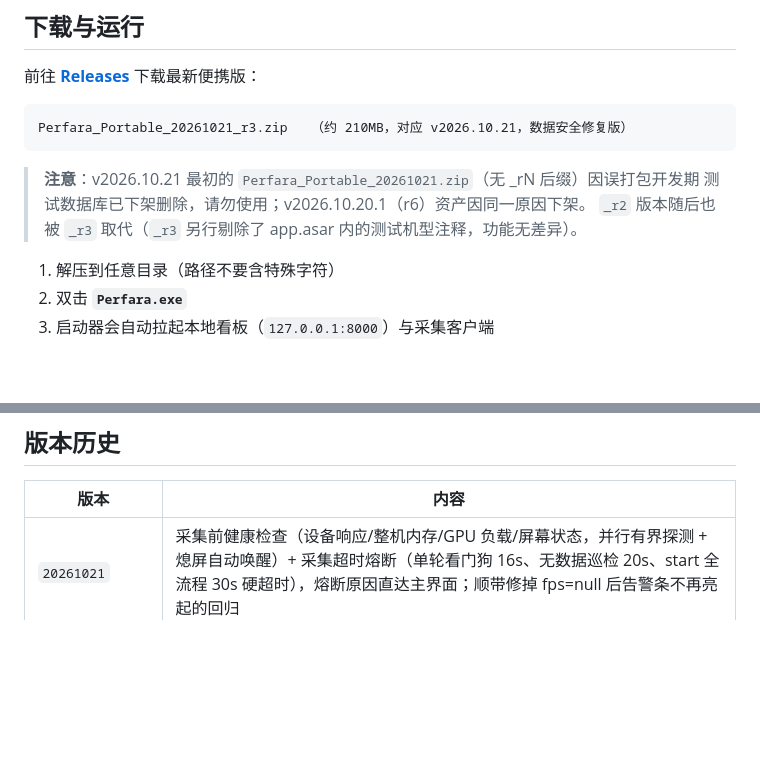
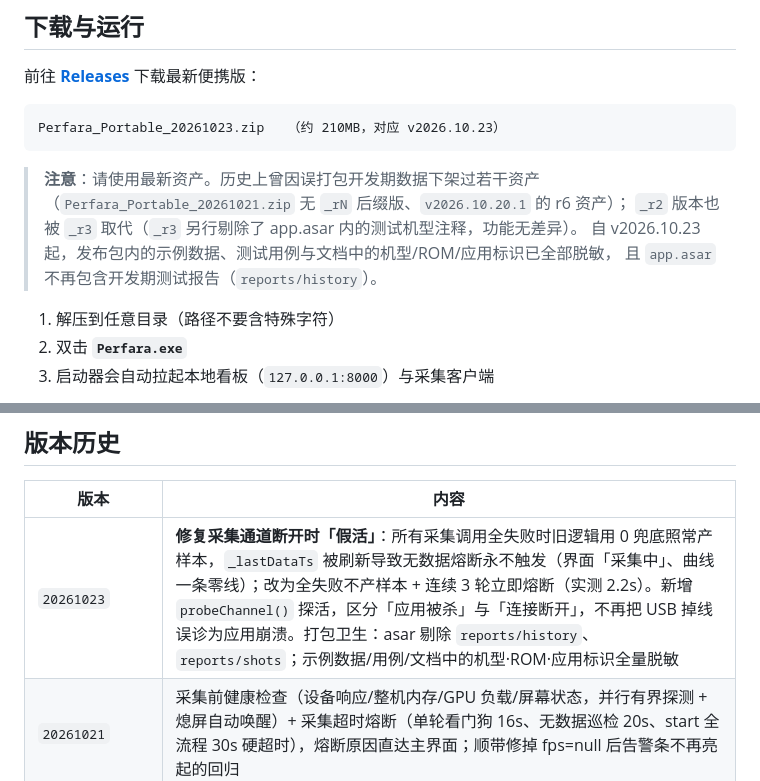
Before and after one commit to 45944831/perfara, a Markdown page: README.md, 2 parts joined by grey strips. GitHub-like rendering; blank space fills up the shorter version.

Commit message:
docs: 下载指引指向 v2026.10.23，补充脱敏与打包卫生说明

````diff
--- a/README.md
+++ b/README.md
@@ -275,12 +275,14 @@ CPU（系统 / 进程 / 各核心使用率与频率 / **CPU 限频**）、内存
 前往 [**Releases**](https://github.com/45944831/perfara/releases) 下载最新便携版：
 
 ```
-Perfara_Portable_20261021_r3.zip   （约 210MB，对应 v2026.10.21，数据安全修复版）
+Perfara_Portable_20261023.zip   （约 210MB，对应 v2026.10.23）
 ```
 
-> **注意**：v2026.10.21 最初的 `Perfara_Portable_20261021.zip`（无 _rN 后缀）因误打包开发期
-> 测试数据库已下架删除，请勿使用；v2026.10.20.1（r6）资产因同一原因下架。
-> `_r2` 版本随后也被 `_r3` 取代（`_r3` 另行剔除了 app.asar 内的测试机型注释，功能无差异）。
+> **注意**：请使用最新资产。历史上曾因误打包开发期数据下架过若干资产
+> （`Perfara_Portable_20261021.zip` 无 `_rN` 后缀版、`v2026.10.20.1` 的 r6 资产）；
+> `_r2` 版本也被 `_r3` 取代（`_r3` 另行剔除了 app.asar 内的测试机型注释，功能无差异）。
+> 自 v2026.10.23 起，发布包内的示例数据、测试用例与文档中的机型/ROM/应用标识已全部脱敏，
+> 且 `app.asar` 不再包含开发期测试报告（`reports/history`）。
 
 1. 解压到任意目录（路径不要含特殊字符）
 2. 双击 **`Perfara.exe`**
@@ -389,6 +391,7 @@ A：不会离开本机。看板服务只监听 `127.0.0.1`，数据存在本地
 
 | 版本 | 内容 |
 | --- | --- |
+| `20261023` | **修复采集通道断开时「假活」**：所有采集调用全失败时旧逻辑用 0 兜底照常产样本，`_lastDataTs` 被刷新导致无数据熔断永不触发（界面「采集中」、曲线一条零线）；改为全失败不产样本 + 连续 3 轮立即熔断（实测 2.2s）。新增 `probeChannel()` 探活，区分「应用被杀」与「连接断开」，不再把 USB 掉线误诊为应用崩溃。打包卫生：asar 剔除 `reports/history`、`reports/shots`；示例数据/用例/文档中的机型·ROM·应用标识全量脱敏 |
 | `20261021` | 采集前健康检查（设备响应/整机内存/GPU 负载/屏幕状态，并行有界探测 + 熄屏自动唤醒）+ 采集超时熔断（单轮看门狗 16s、无数据巡检 20s、start 全流程 30s 硬超时），熔断原因直达主界面；顺带修掉 fps=null 后告警条不再亮起的回归 |
 | `20261021` | 体积与性能专项：asar 剔 zrender（4.26→1.72MB）、移出 lowgpu.json（-27.7MB）、发布包裁剪内置 Python（93.4→67.8MB）、服务端 GZip（首屏 JS -66%）、SQLite WAL、tick 重入门闩 + adb 超时 4s + PID 每 5 tick、报告页抽稀与批量渲染、echarts 异步加载、日志面板 500 行上限、归档只留 `.js` |
 | `20261021` | 帧率统计自动排除加载阶段掉帧（假 0 改为 null + 加载段识别），报告页底纹标注并保留「FPS(全程)」对照 |
````
